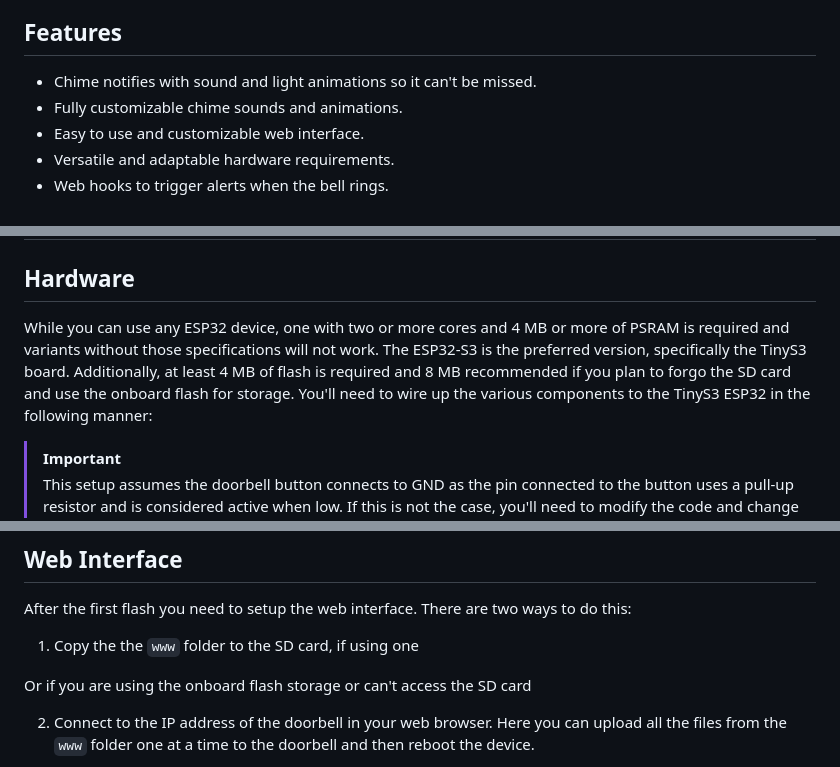
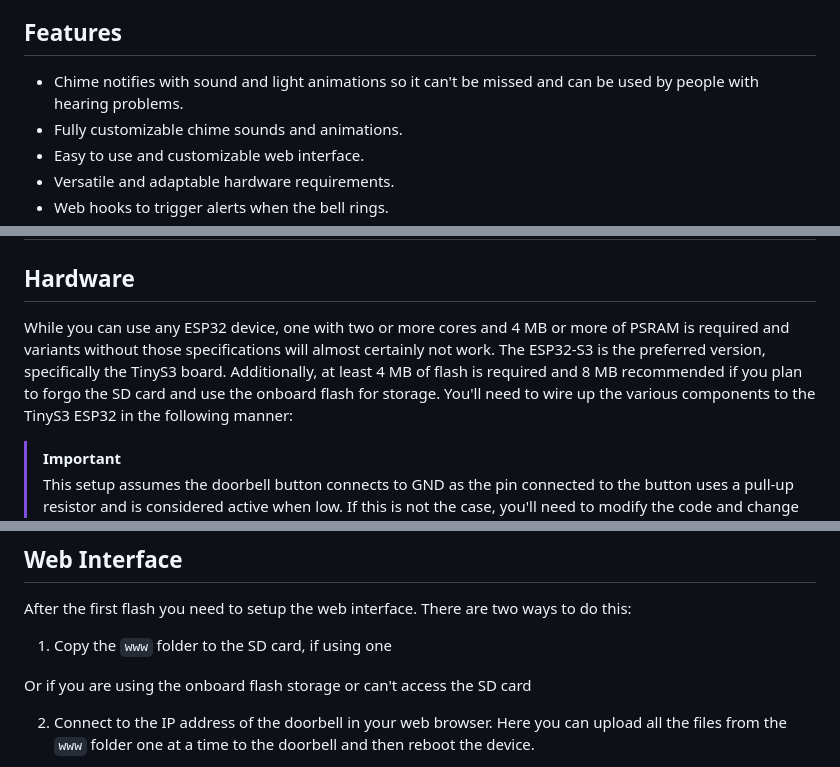
Before and after one commit to ShVerni/UltimateDoorbell, a Markdown page: README.md, 3 parts joined by grey strips. GitHub-like rendering.

```diff
--- a/README.md
+++ b/README.md
@@ -6,7 +6,7 @@ This project is intended as a flexible and customizable replacement for standard
 
 ## Features
 
-* Chime notifies with sound and light animations so it can't be missed.
+* Chime notifies with sound and light animations so it can't be missed and can be used by people with hearing problems.
 * Fully customizable chime sounds and animations.
 * Easy to use and customizable web interface.
 * Versatile and adaptable hardware requirements.
@@ -56,7 +56,7 @@ If you already have DC voltage available at the wall that's greater than 5V, you
 
 ## Hardware
 
-While you can use any ESP32 device, one with two or more cores and 4 MB or more of PSRAM is required and variants without those specifications will not work. The ESP32-S3 is the preferred version, specifically the TinyS3 board. Additionally, at least 4 MB of flash is required and 8 MB recommended if you plan to forgo the SD card and use the onboard flash for storage. You'll need to wire up the various components to the TinyS3 ESP32 in the following manner:
+While you can use any ESP32 device, one with two or more cores and 4 MB or more of PSRAM is required and variants without those specifications will almost certainly not work. The ESP32-S3 is the preferred version, specifically the TinyS3 board. Additionally, at least 4 MB of flash is required and 8 MB recommended if you plan to forgo the SD card and use the onboard flash for storage. You'll need to wire up the various components to the TinyS3 ESP32 in the following manner:
 
 > [!IMPORTANT]
 > This setup assumes the doorbell button connects to GND as the pin connected to the button uses a pull-up resistor and is considered active when low. If this is not the case, you'll need to modify the code and change the pull-up resistor setting to a pull-down resistor and change the code accordingly. A substitute or a new button can be sued if there isn't an existing option, but such scenarios aren't covered in this guide.
@@ -118,7 +118,7 @@ To program the doorbell chime for the first time follow the below directions. Su
 ## Web Interface
 
 After the first flash you need to setup the web interface. There are two ways to do this:
-1. Copy the the `www` folder to the SD card, if using one
+1. Copy the `www` folder to the SD card, if using one
 
 Or if you are using the onboard flash storage or can't access the SD card
 
```
Also changed, not shown: other parts of README.md (+6 -6 lines).
